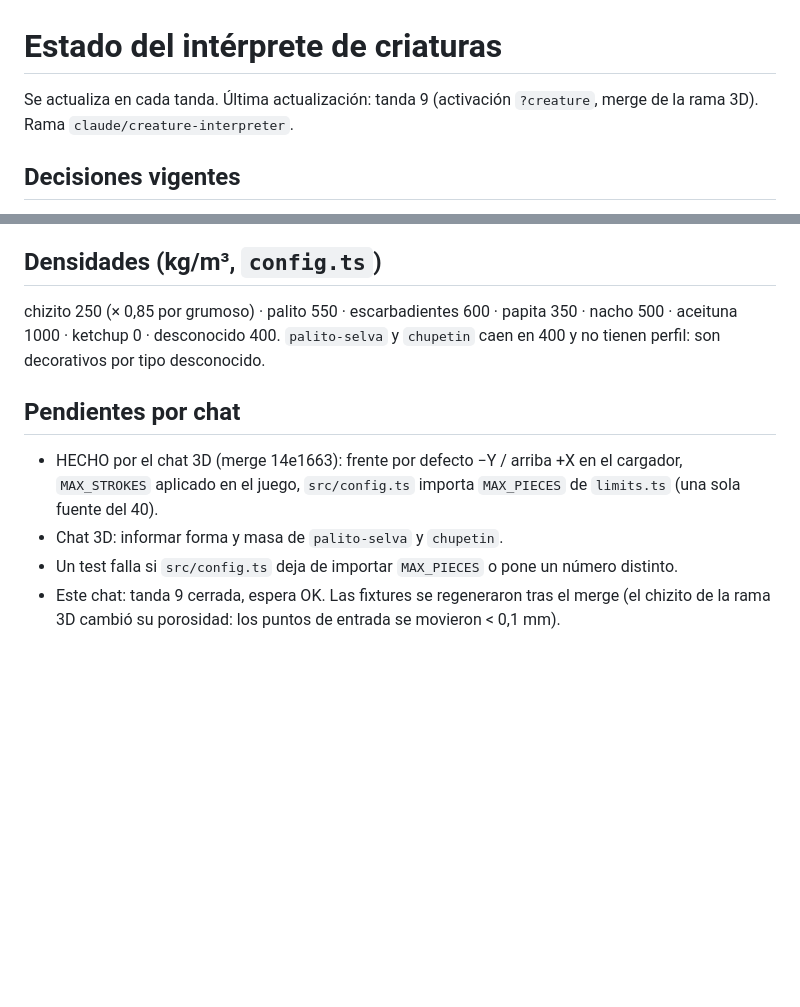
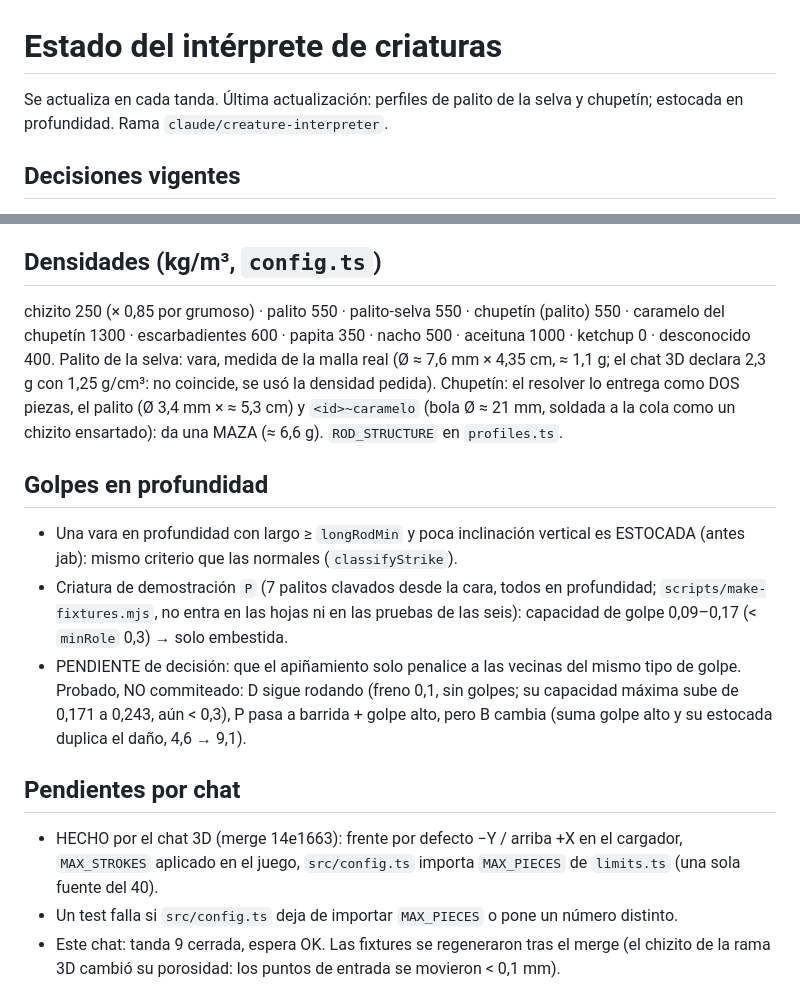
Before and after one commit to francovarsi-lab/chizito, a Markdown page: docs/creature/ESTADO.md, 2 parts joined by grey strips. GitHub-like rendering; blank space fills up the shorter version.

Commit message:
creature: ESTADO.md — perfiles de golosinas, estocada en profundidad, (a) pendiente de decisión
Co-Authored-By: Claude Sonnet 5.5 <noreply@anthropic.com>
Claude-Session: https://claude.ai/code/session_01JQZZp3rqvYTJjdGanzx1ux

```diff
--- a/docs/creature/ESTADO.md
+++ b/docs/creature/ESTADO.md
@@ -1,6 +1,6 @@
 # Estado del intérprete de criaturas
 
-Se actualiza en cada tanda. Última actualización: tanda 9 (activación `?creature`, merge de la rama 3D). Rama `claude/creature-interpreter`.
+Se actualiza en cada tanda. Última actualización: perfiles de palito de la selva y chupetín; estocada en profundidad. Rama `claude/creature-interpreter`.
 
 ## Decisiones vigentes
 - Contrato estable: `CreatureSnapshot` (JSON puro). El intérprete (`src/creature/`) no importa three.js ni el juego; solo `resolve/` toca three.js.
@@ -34,11 +34,16 @@ Se actualiza en cada tanda. Última actualización: tanda 9 (activación `?creat
 - Ambas son valores de juego a calibrar, no medidas físicas. Cambiar una no debe tocar la otra.
 
 ## Densidades (kg/m³, `config.ts`)
-chizito 250 (× 0,85 por grumoso) · palito 550 · escarbadientes 600 · papita 350 · nacho 500 · aceituna 1000 · ketchup 0 · desconocido 400.
-`palito-selva` y `chupetin` caen en 400 y no tienen perfil: son decorativos por tipo desconocido.
+chizito 250 (× 0,85 por grumoso) · palito 550 · palito-selva 550 · chupetín (palito) 550 · caramelo del chupetín 1300 · escarbadientes 600 · papita 350 · nacho 500 · aceituna 1000 · ketchup 0 · desconocido 400.
+Palito de la selva: vara, medida de la malla real (Ø ≈ 7,6 mm × 4,35 cm, ≈ 1,1 g; el chat 3D declara 2,3 g con 1,25 g/cm³: no coincide, se usó la densidad pedida).
+Chupetín: el resolver lo entrega como DOS piezas, el palito (Ø 3,4 mm × ≈ 5,3 cm) y `<id>~caramelo` (bola Ø ≈ 21 mm, soldada a la cola como un chizito ensartado): da una MAZA (≈ 6,6 g). `ROD_STRUCTURE` en `profiles.ts`.
+
+## Golpes en profundidad
+- Una vara en profundidad con largo ≥ `longRodMin` y poca inclinación vertical es ESTOCADA (antes jab): mismo criterio que las normales (`classifyStrike`).
+- Criatura de demostración `P` (7 palitos clavados desde la cara, todos en profundidad; `scripts/make-fixtures.mjs`, no entra en las hojas ni en las pruebas de las seis): capacidad de golpe 0,09–0,17 (< `minRole` 0,3) → solo embestida.
+- PENDIENTE de decisión: que el apiñamiento solo penalice a las vecinas del mismo tipo de golpe. Probado, NO commiteado: D sigue rodando (freno 0,1, sin golpes; su capacidad máxima sube de 0,171 a 0,243, aún < 0,3), P pasa a barrida + golpe alto, pero B cambia (suma golpe alto y su estocada duplica el daño, 4,6 → 9,1).
 
 ## Pendientes por chat
 - HECHO por el chat 3D (merge 14e1663): frente por defecto −Y / arriba +X en el cargador, `MAX_STROKES` aplicado en el juego, `src/config.ts` importa `MAX_PIECES` de `limits.ts` (una sola fuente del 40).
-- Chat 3D: informar forma y masa de `palito-selva` y `chupetin`.
 - Un test falla si `src/config.ts` deja de importar `MAX_PIECES` o pone un número distinto.
 - Este chat: tanda 9 cerrada, espera OK. Las fixtures se regeneraron tras el merge (el chizito de la rama 3D cambió su porosidad: los puntos de entrada se movieron < 0,1 mm).
```
